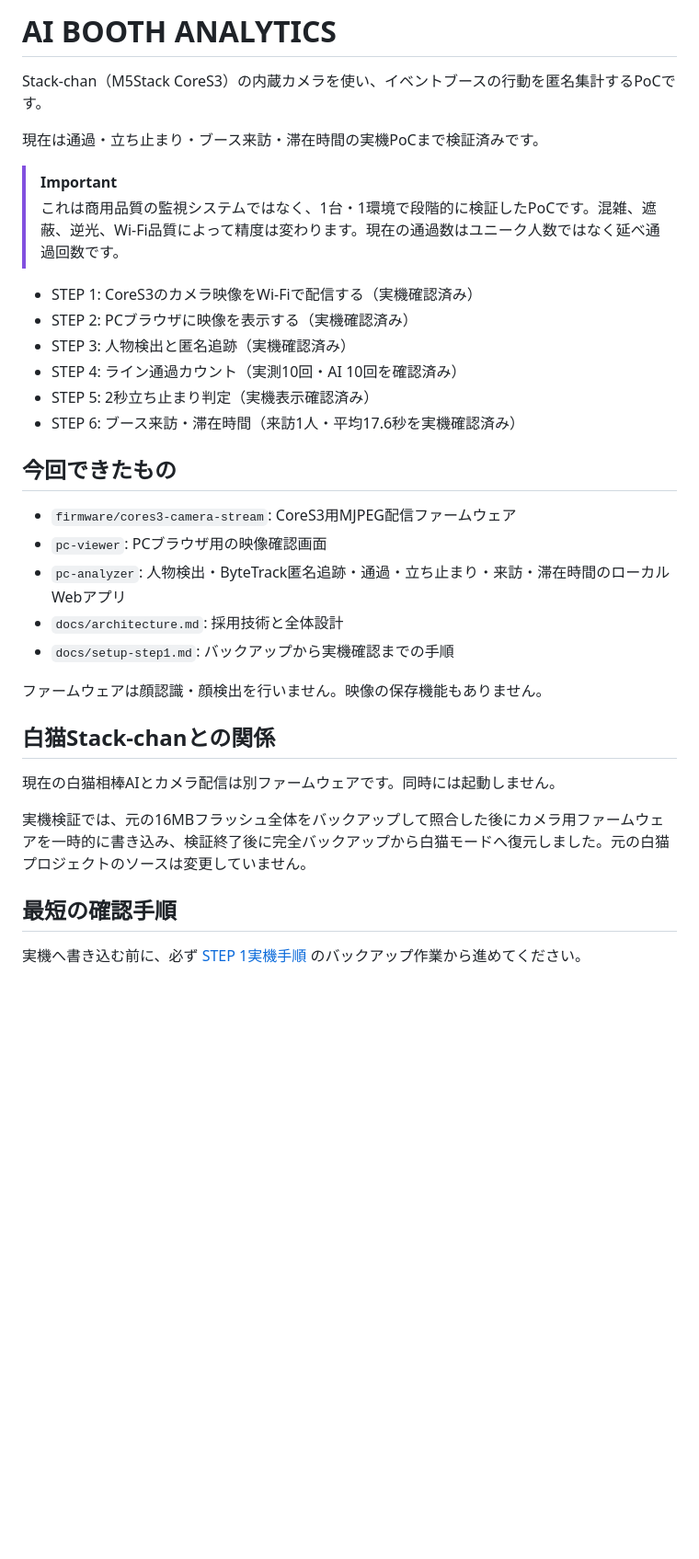
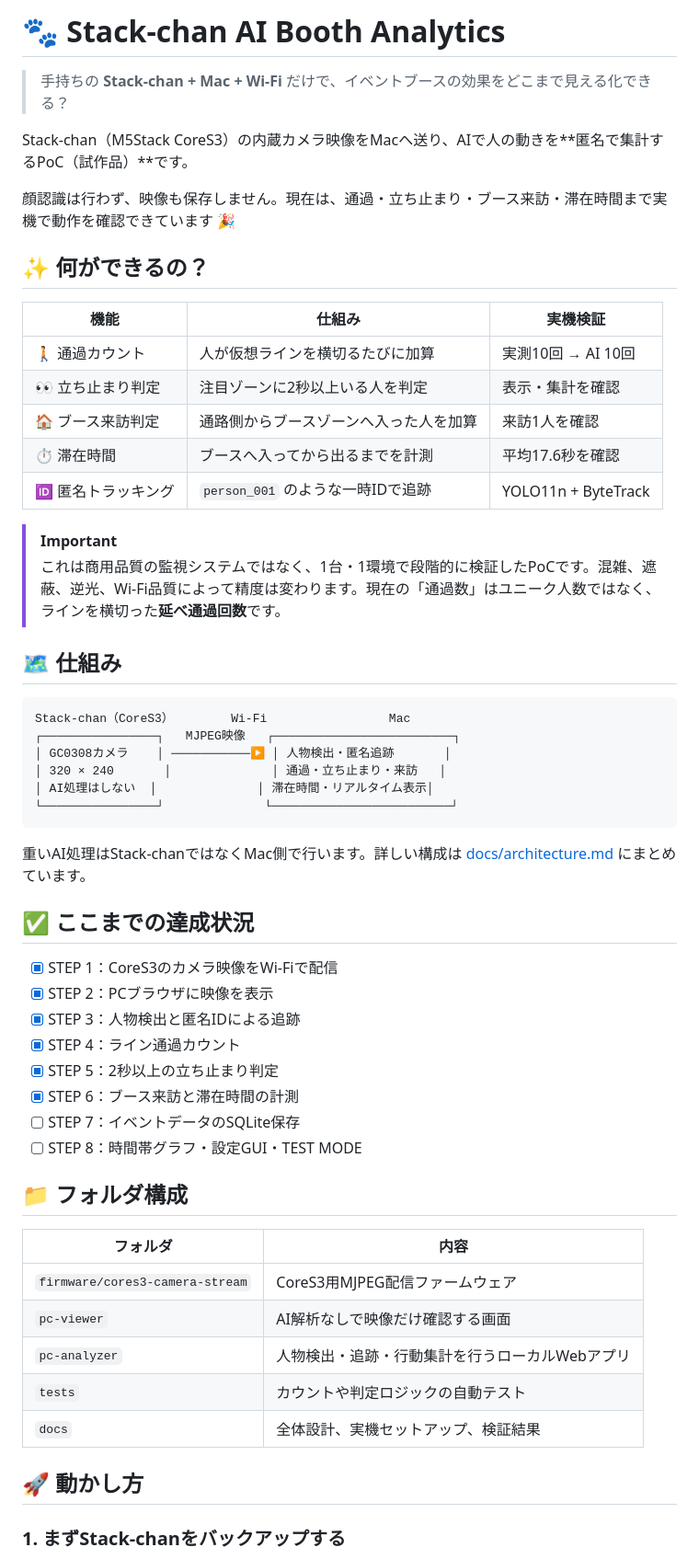
Before and after one commit to nanako1129-g/ai-booth-analytics, a Markdown page: README.md, the part around one of its changes. Shown at 92% size. GitHub-like rendering; blank space fills up the shorter version.

````diff
--- a/README.md
+++ b/README.md
@@ -1,36 +1,59 @@
-# AI BOOTH ANALYTICS
+# 🐾 Stack-chan AI Booth Analytics
 
-Stack-chan（M5Stack CoreS3）の内蔵カメラを使い、イベントブースの行動を匿名集計するPoCです。
+> 手持ちの **Stack-chan + Mac + Wi-Fi** だけで、イベントブースの効果をどこまで見える化できる？
 
-現在は通過・立ち止まり・ブース来訪・滞在時間の実機PoCまで検証済みです。
+Stack-chan（M5Stack CoreS3）の内蔵カメラ映像をMacへ送り、AIで人の動きを**匿名で集計するPoC（試作品）**です。
+
+顔認識は行わず、映像も保存しません。現在は、通過・立ち止まり・ブース来訪・滞在時間まで実機で動作を確認できています 🎉
+
+## ✨ 何ができるの？
+
+| 機能 | 仕組み | 実機検証 |
+| --- | --- | --- |
+| 🚶 通過カウント | 人が仮想ラインを横切るたびに加算 | 実測10回 → AI 10回 |
+| 👀 立ち止まり判定 | 注目ゾーンに2秒以上いる人を判定 | 表示・集計を確認 |
+| 🏠 ブース来訪判定 | 通路側からブースゾーンへ入った人を加算 | 来訪1人を確認 |
+| ⏱️ 滞在時間 | ブースへ入ってから出るまでを計測 | 平均17.6秒を確認 |
+| 🆔 匿名トラッキング | `person_001` のような一時IDで追跡 | YOLO11n + ByteTrack |
 
 > [!IMPORTANT]
-> これは商用品質の監視システムではなく、1台・1環境で段階的に検証したPoCです。混雑、遮蔽、逆光、Wi-Fi品質によって精度は変わります。現在の通過数はユニーク人数ではなく延べ通過回数です。
+> これは商用品質の監視システムではなく、1台・1環境で段階的に検証したPoCです。混雑、遮蔽、逆光、Wi-Fi品質によって精度は変わります。現在の「通過数」はユニーク人数ではなく、ラインを横切った**延べ通過回数**です。
 
-- STEP 1: CoreS3のカメラ映像をWi-Fiで配信する（実機確認済み）
-- STEP 2: PCブラウザに映像を表示する（実機確認済み）
-- STEP 3: 人物検出と匿名追跡（実機確認済み）
-- STEP 4: ライン通過カウント（実測10回・AI 10回を確認済み）
-- STEP 5: 2秒立ち止まり判定（実機表示確認済み）
-- STEP 6: ブース来訪・滞在時間（来訪1人・平均17.6秒を実機確認済み）
+## 🗺️ 仕組み
 
-## 今回できたもの
+```text
+Stack-chan（CoreS3）        Wi-Fi                 Mac
+┌────────────────┐   MJPEG映像   ┌─────────────────────────┐
+│ GC0308カメラ    │ ───────────▶ │ 人物検出・匿名追跡       │
+│ 320 × 240       │              │ 通過・立ち止まり・来訪   │
+│ AI処理はしない  │              │ 滞在時間・リアルタイム表示│
+└────────────────┘              └─────────────────────────┘
+```
 
-- `firmware/cores3-camera-stream`: CoreS3用MJPEG配信ファームウェア
-- `pc-viewer`: PCブラウザ用の映像確認画面
-- `pc-analyzer`: 人物検出・ByteTrack匿名追跡・通過・立ち止まり・来訪・滞在時間のローカルWebアプリ
-- `docs/architecture.md`: 採用技術と全体設計
-- `docs/setup-step1.md`: バックアップから実機確認までの手順
+重いAI処理はStack-chanではなくMac側で行います。詳しい構成は [docs/architecture.md](docs/architecture.md) にまとめています。
 
-ファームウェアは顔認識・顔検出を行いません。映像の保存機能もありません。
+## ✅ ここまでの達成状況
 
-## 白猫Stack-chanとの関係
+- [x] STEP 1：CoreS3のカメラ映像をWi-Fiで配信
+- [x] STEP 2：PCブラウザに映像を表示
+- [x] STEP 3：人物検出と匿名IDによる追跡
+- [x] STEP 4：ライン通過カウント
+- [x] STEP 5：2秒以上の立ち止まり判定
+- [x] STEP 6：ブース来訪と滞在時間の計測
+- [ ] STEP 7：イベントデータのSQLite保存
+- [ ] STEP 8：時間帯グラフ・設定GUI・TEST MODE
 
-現在の白猫相棒AIとカメラ配信は別ファームウェアです。同時には起動しません。
+## 📁 フォルダ構成
 
-実機検証では、元の16MBフラッシュ全体をバックアップして照合した後にカメラ用ファームウェアを一時的に書き込み、検証終了後に完全バックアップから白猫モードへ復元しました。元の白猫プロジェクトのソースは変更していません。
+| フォルダ | 内容 |
+| --- | --- |
+| `firmware/cores3-camera-stream` | CoreS3用MJPEG配信ファームウェア |
+| `pc-viewer` | AI解析なしで映像だけ確認する画面 |
+| `pc-analyzer` | 人物検出・追跡・行動集計を行うローカルWebアプリ |
+| `tests` | カウントや判定ロジックの自動テスト |
+| `docs` | 全体設計、実機セットアップ、検証結果 |
 
-## 最短の確認手順
+## 🚀 動かし方
 
-実機へ書き込む前に、必ず [STEP 1実機手順](docs/setup-step1.md) のバックアップ作業から進めてください。
+### 1. まずStack-chanをバックアップする
 
````
Also changed, not shown: other parts of README.md (+71 -30 lines).
